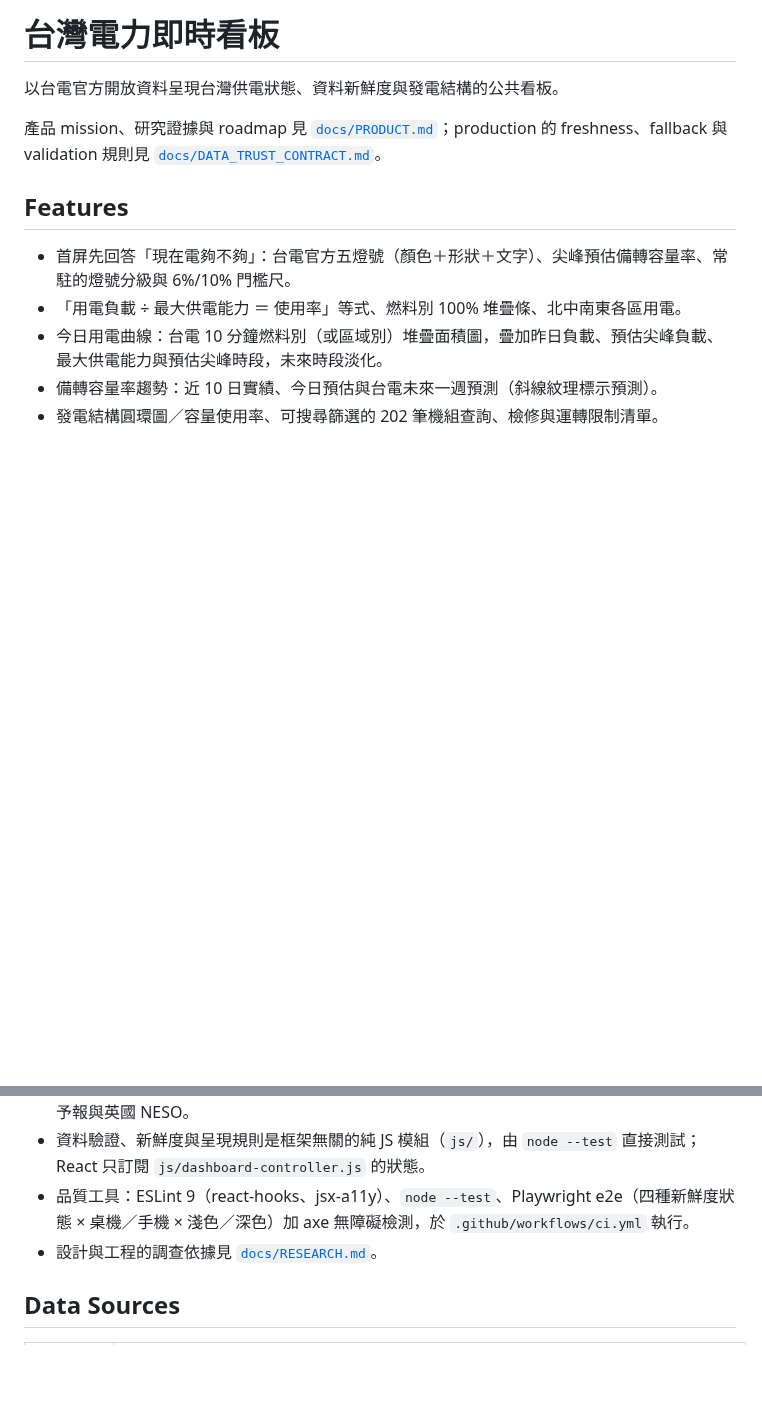
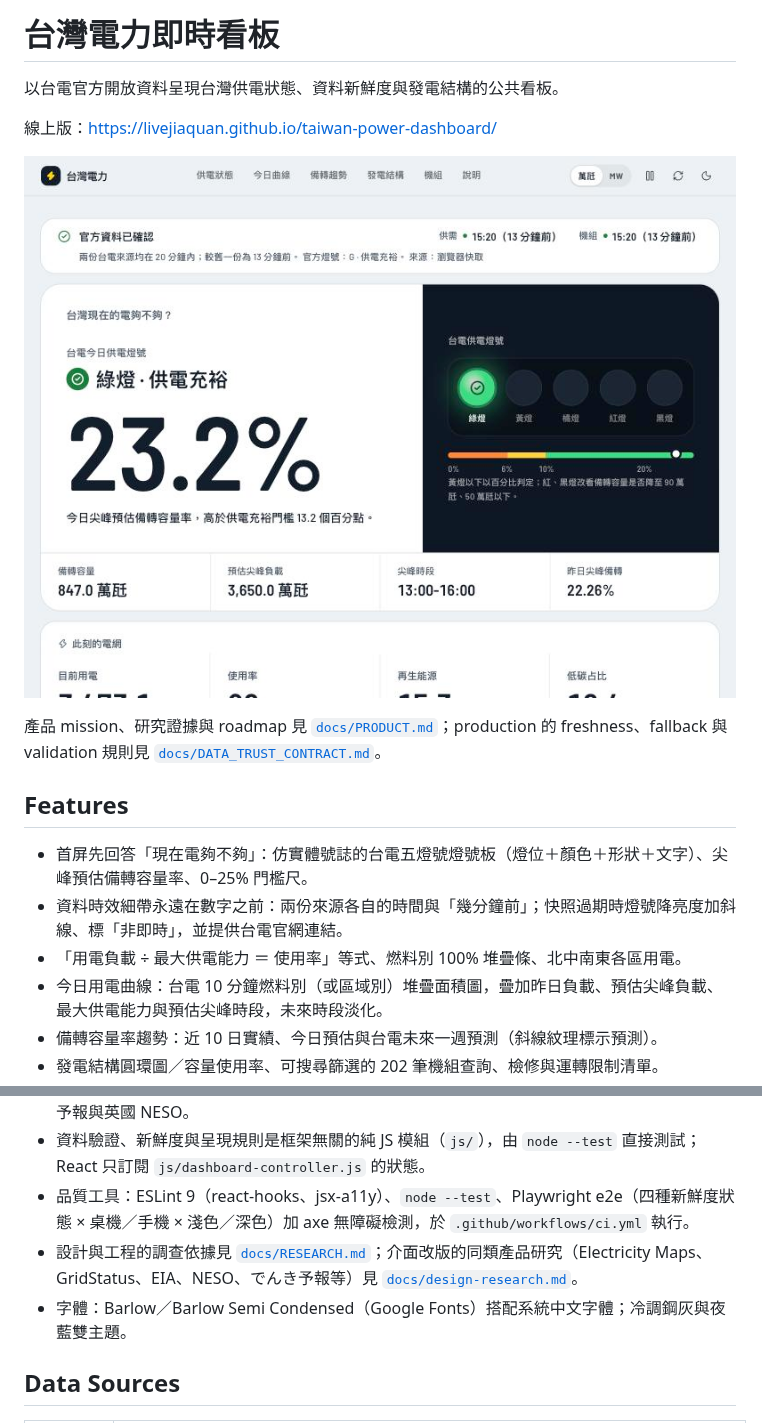
Before and after one commit to livejiaquan/taiwan-power-dashboard, a Markdown page: README.md, 2 parts joined by grey strips. Rendered like a GitHub page; pictures changed too: docs/screenshots/after-desktop-light.jpg (added); blank space fills up the shorter version.

```diff
--- a/README.md
+++ b/README.md
@@ -1,12 +1,17 @@
 # 台灣電力即時看板
 
 以台電官方開放資料呈現台灣供電狀態、資料新鮮度與發電結構的公共看板。
+
+線上版：https://livejiaquan.github.io/taiwan-power-dashboard/
+
+![首屏：資料時效細帶、台電五燈號燈號板與今日尖峰備轉容量率](docs/screenshots/after-desktop-light.jpg)
 
 產品 mission、研究證據與 roadmap 見 [`docs/PRODUCT.md`](docs/PRODUCT.md)；production 的 freshness、fallback 與 validation 規則見 [`docs/DATA_TRUST_CONTRACT.md`](docs/DATA_TRUST_CONTRACT.md)。
 
 ## Features
 
-- 首屏先回答「現在電夠不夠」：台電官方五燈號（顏色＋形狀＋文字）、尖峰預估備轉容量率、常駐的燈號分級與 6%/10% 門檻尺。
+- 首屏先回答「現在電夠不夠」：仿實體號誌的台電五燈號燈號板（燈位＋顏色＋形狀＋文字）、尖峰預估備轉容量率、0–25% 門檻尺。
+- 資料時效細帶永遠在數字之前：兩份來源各自的時間與「幾分鐘前」；快照過期時燈號降亮度加斜線、標「非即時」，並提供台電官網連結。
 - 「用電負載 ÷ 最大供電能力 ＝ 使用率」等式、燃料別 100% 堆疊條、北中南東各區用電。
 - 今日用電曲線：台電 10 分鐘燃料別（或區域別）堆疊面積圖，疊加昨日負載、預估尖峰負載、最大供電能力與預估尖峰時段，未來時段淡化。
 - 備轉容量率趨勢：近 10 日實績、今日預估與台電未來一週預測（斜線紋理標示預測）。
@@ -23,7 +28,8 @@
 - ECharts（按需註冊、延遲載入、SVG renderer）。燃料配色參考 Electricity Maps、Open Electricity 與 grid.iamkate.com 慣例；圖表呈現參考 CAISO Today's Outlook、東京電力でんき予報與英國 NESO。
 - 資料驗證、新鮮度與呈現規則是框架無關的純 JS 模組（`js/`），由 `node --test` 直接測試；React 只訂閱 `js/dashboard-controller.js` 的狀態。
 - 品質工具：ESLint 9（react-hooks、jsx-a11y）、`node --test`、Playwright e2e（四種新鮮度狀態 × 桌機／手機 × 淺色／深色）加 axe 無障礙檢測，於 `.github/workflows/ci.yml` 執行。
-- 設計與工程的調查依據見 [`docs/RESEARCH.md`](docs/RESEARCH.md)。
+- 設計與工程的調查依據見 [`docs/RESEARCH.md`](docs/RESEARCH.md)；介面改版的同類產品研究（Electricity Maps、GridStatus、EIA、NESO、でんき予報等）見 [`docs/design-research.md`](docs/design-research.md)。
+- 字體：Barlow／Barlow Semi Condensed（Google Fonts）搭配系統中文字體；冷調鋼灰與夜藍雙主題。
 
 ## Data Sources
 
```
Also changed, not shown: docs/design-research.md (added, +45 -0 lines), docs/screenshots/after-desktop-stale-dark.jpg (added), docs/screenshots/after-mobile-light.jpg (added), docs/screenshots/after-mobile-stale-dark.jpg (added), docs/screenshots/before-desktop.jpg (added), docs/screenshots/before-mobile.jpg (added), 11 other files.
